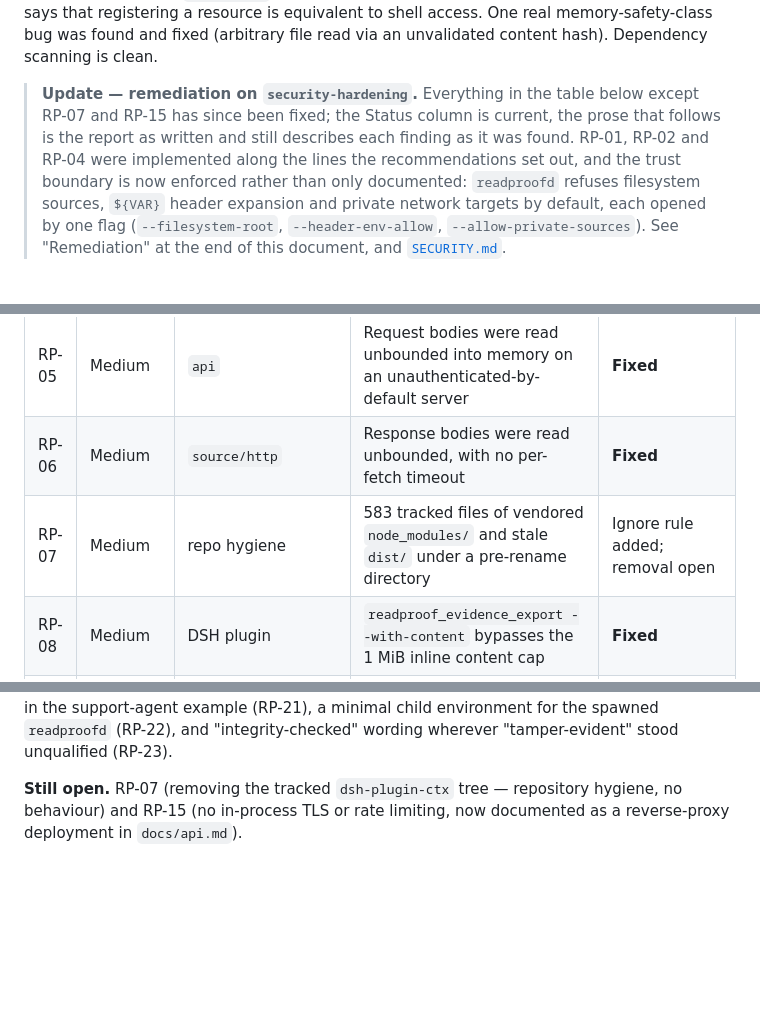
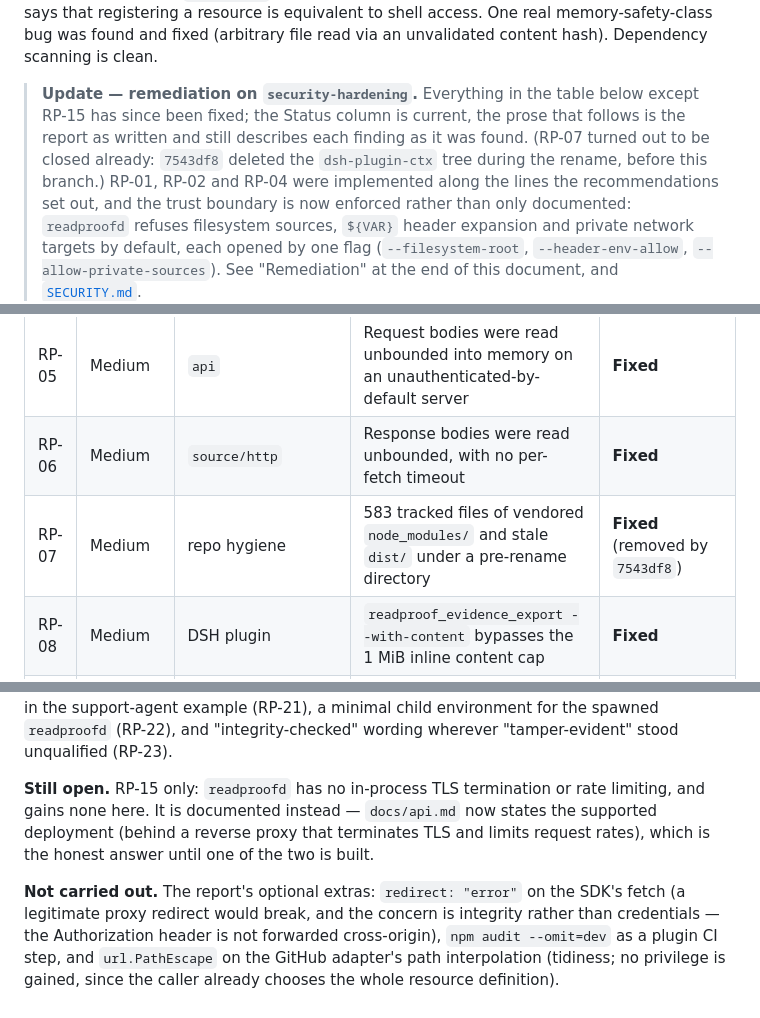
Before and after one commit to fbzz/readproof, a Markdown page: docs/security-audit-2026-08.md, 3 parts joined by grey strips. Rendered like a GitHub page; blank space fills up the shorter version.

Commit message:
docs: correct RP-07's status and record what was deliberately not done
RP-07 was already closed before this branch — 7543df8 deleted the tracked
dsh-plugin-ctx tree during the rename, so "removal open" was stale. RP-15 is
now the only finding left open, and it is documented rather than built.

Also names the report's optional extras that were not carried out and why:
redirect: "error" in the SDK, npm audit as a plugin CI step, and PathEscape on
the GitHub adapter's path interpolation.

Co-Authored-By: Claude Opus <noreply@anthropic.com>

```diff
--- a/docs/security-audit-2026-08.md
+++ b/docs/security-audit-2026-08.md
@@ -19,9 +19,11 @@ memory-safety-class bug was found and fixed (arbitrary file read via an
 unvalidated content hash). Dependency scanning is clean.
 
 > **Update — remediation on `security-hardening`.** Everything in the table
-> below except RP-07 and RP-15 has since been fixed; the Status column is
-> current, the prose that follows is the report as written and still describes
-> each finding as it was found. RP-01, RP-02 and RP-04 were implemented along
+> below except RP-15 has since been fixed; the Status column is current, the
+> prose that follows is the report as written and still describes each finding
+> as it was found. (RP-07 turned out to be closed already: `7543df8` deleted
+> the `dsh-plugin-ctx` tree during the rename, before this branch.) RP-01,
+> RP-02 and RP-04 were implemented along
 > the lines the recommendations set out, and the trust boundary is now
 > enforced rather than only documented: `readproofd` refuses filesystem
 > sources, `${VAR}` header expansion and private network targets by default,
@@ -44,7 +46,7 @@ worst-case impact in a deployment the project warns against.
 | RP-04 | Medium | `source/http` | No SSRF address restriction: loopback, link-local and `169.254.169.254` are reachable, and redirects into them are followed | **Fixed** |
 | RP-05 | Medium | `api` | Request bodies were read unbounded into memory on an unauthenticated-by-default server | **Fixed** |
 | RP-06 | Medium | `source/http` | Response bodies were read unbounded, with no per-fetch timeout | **Fixed** |
-| RP-07 | Medium | repo hygiene | 583 tracked files of vendored `node_modules/` and stale `dist/` under a pre-rename directory | Ignore rule added; removal open |
+| RP-07 | Medium | repo hygiene | 583 tracked files of vendored `node_modules/` and stale `dist/` under a pre-rename directory | **Fixed** (removed by `7543df8`) |
 | RP-08 | Medium | DSH plugin | `readproof_evidence_export --with-content` bypasses the 1 MiB inline content cap | **Fixed** |
 | RP-09 | Medium | `Dockerfile` | The `readproofd` container runs as root | **Fixed** |
 | RP-10 | Low | `cmd/readproofd` | Only `ReadHeaderTimeout` was set; slow-read/slow-write peers pinned goroutines | **Fixed** |
@@ -526,6 +528,15 @@ validated ticket id in the support-agent example (RP-21), a minimal child
 environment for the spawned `readproofd` (RP-22), and "integrity-checked"
 wording wherever "tamper-evident" stood unqualified (RP-23).
 
-**Still open.** RP-07 (removing the tracked `dsh-plugin-ctx` tree — repository
-hygiene, no behaviour) and RP-15 (no in-process TLS or rate limiting, now
-documented as a reverse-proxy deployment in `docs/api.md`).
+**Still open.** RP-15 only: `readproofd` has no in-process TLS termination or
+rate limiting, and gains none here. It is documented instead — `docs/api.md`
+now states the supported deployment (behind a reverse proxy that terminates
+TLS and limits request rates), which is the honest answer until one of the two
+is built.
+
+**Not carried out.** The report's optional extras: `redirect: "error"` on the
+SDK's fetch (a legitimate proxy redirect would break, and the concern is
+integrity rather than credentials — the Authorization header is not forwarded
+cross-origin), `npm audit --omit=dev` as a plugin CI step, and `url.PathEscape`
+on the GitHub adapter's path interpolation (tidiness; no privilege is gained,
+since the caller already chooses the whole resource definition).
```
Also changed, not shown: CHANGELOG.md (+2 -2 lines).
